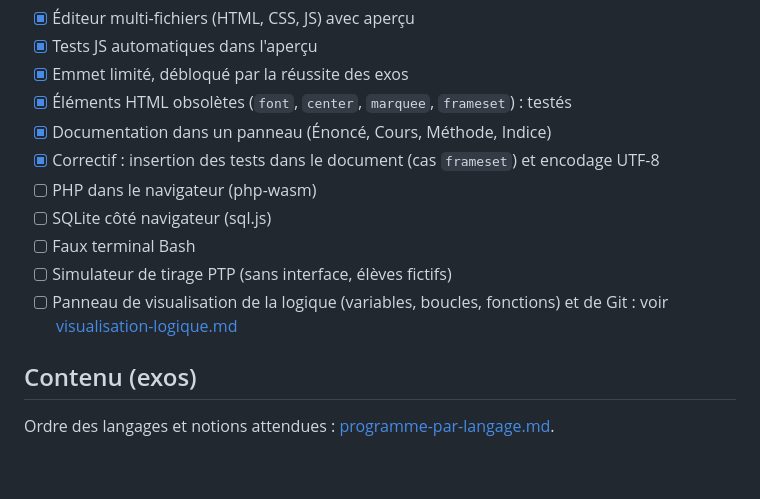
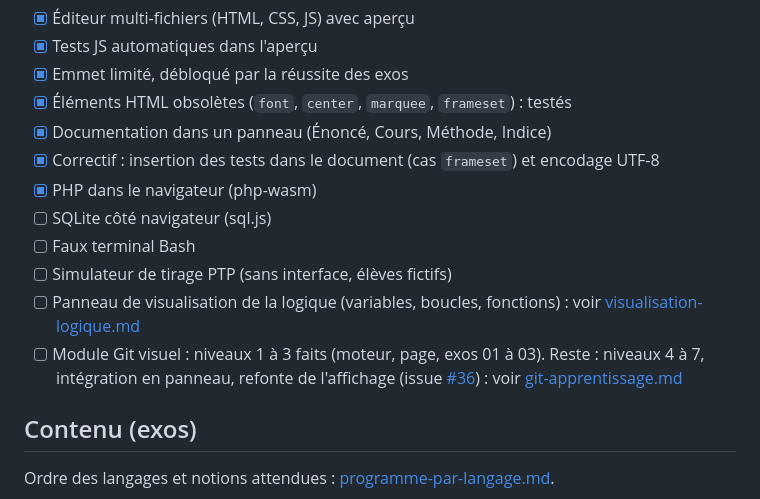
Before and after one commit to zaderlyl/piscine, a Markdown page: docs/feuille-de-route.md, the part around the change. GitHub-like rendering; blank space fills up the shorter version.

```diff
--- a/docs/feuille-de-route.md
+++ b/docs/feuille-de-route.md
@@ -16,11 +16,12 @@ Tout tourne dans le navigateur (compatible GitHub Pages).
 - [x] Éléments HTML obsolètes (`font`, `center`, `marquee`, `frameset`) : testés
 - [x] Documentation dans un panneau (Énoncé, Cours, Méthode, Indice)
 - [x] Correctif : insertion des tests dans le document (cas `frameset`) et encodage UTF-8
-- [ ] PHP dans le navigateur (php-wasm)
+- [x] PHP dans le navigateur (php-wasm)
 - [ ] SQLite côté navigateur (sql.js)
 - [ ] Faux terminal Bash
 - [ ] Simulateur de tirage PTP (sans interface, élèves fictifs)
-- [ ] Panneau de visualisation de la logique (variables, boucles, fonctions) et de Git : voir [visualisation-logique.md](visualisation-logique.md)
+- [ ] Panneau de visualisation de la logique (variables, boucles, fonctions) : voir [visualisation-logique.md](visualisation-logique.md)
+- [ ] Module Git visuel : niveaux 1 à 3 faits (moteur, page, exos 01 à 03). Reste : niveaux 4 à 7, intégration en panneau, refonte de l'affichage (issue [#36](https://github.com/zaderlyl/piscine/issues/36)) : voir [git-apprentissage.md](git-apprentissage.md)
 
 ## Contenu (exos)
 
```
Also changed, not shown: docs/git-apprentissage.md (+7 -6 lines).
